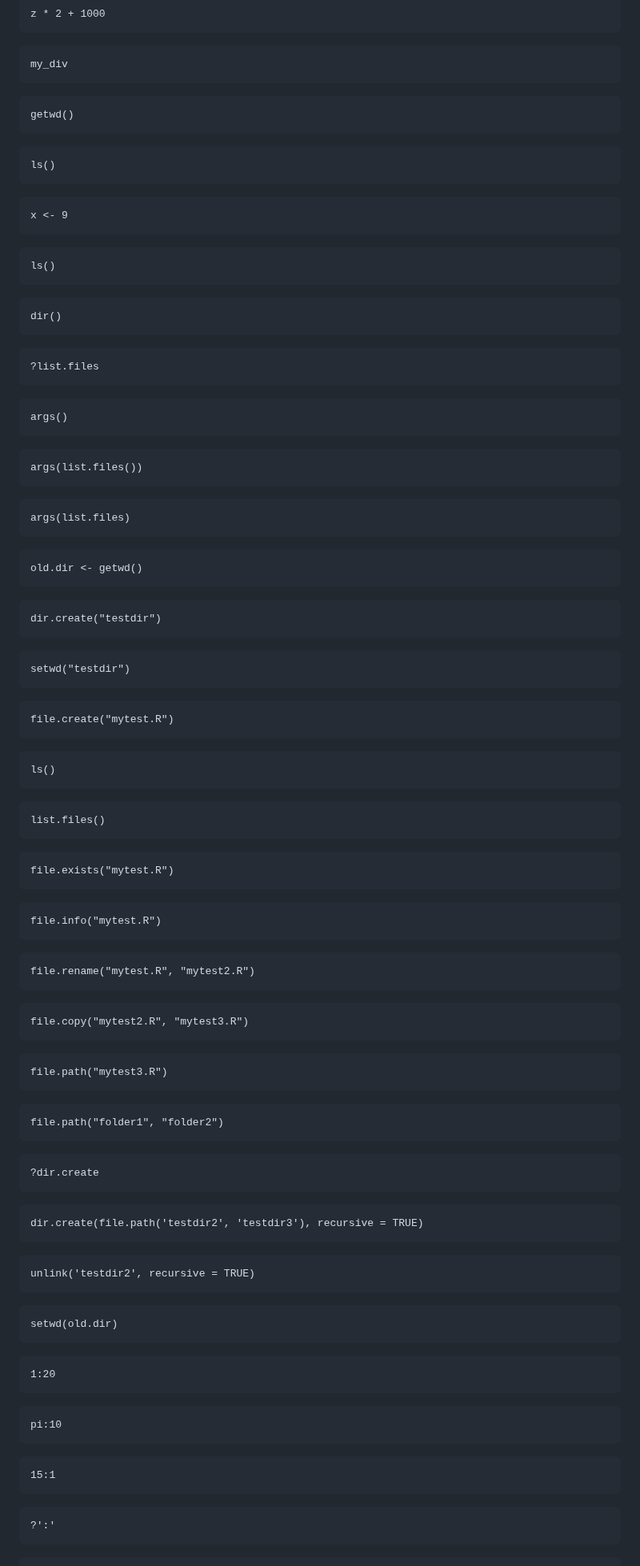
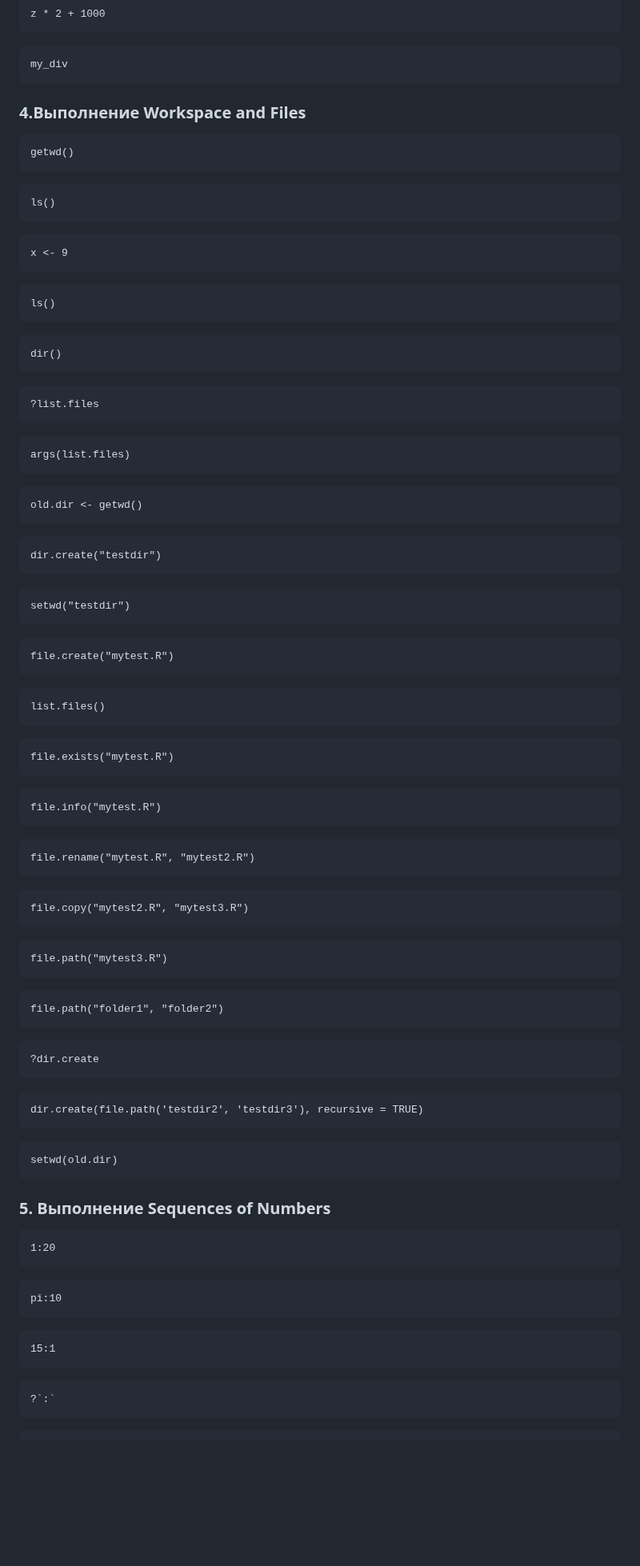
Before and after one commit to BFinteRest/-, a Markdown page: Laba 1/README.md, the part around one of its changes. Shown at 80% size. Drawn GitHub-style; blank space fills up the shorter version.

````diff
--- a/Laba 1/README.md
+++ b/Laba 1/README.md
@@ -94,6 +82,8 @@ z * 2 + 1000
 ```{r}
 my_div
 ```
+### 4.Выполнение Workspace and Files
+
 ```{r}
 getwd()
 ```
@@ -109,15 +99,8 @@ ls()
 ```{r}
 dir()
 ```
-
 ```{r}
 ?list.files
-```
-```{r}
-args()
-```
-```{r}
-args(list.files())
 ```
 ```{r}
 args(list.files)
@@ -135,9 +118,6 @@ setwd("testdir")
 file.create("mytest.R")
 ```
 ```{r}
-ls()
-```
-```{r}
 list.files()
 ```
 ```{r}
@@ -146,50 +126,39 @@ file.exists("mytest.R")
 ```{r}
 file.info("mytest.R")
 ```
-
 ```{r}
 file.rename("mytest.R", "mytest2.R")
 ```
-
 ```{r}
 file.copy("mytest2.R", "mytest3.R")
 ```
-
 ```{r}
 file.path("mytest3.R")
 ```
-
 ```{r}
 file.path("folder1", "folder2")
 ```
 ```{r}
 ?dir.create
 ```
-
 ```{r}
 dir.create(file.path('testdir2', 'testdir3'), recursive = TRUE)
 ```
 ```{r}
-unlink('testdir2', recursive = TRUE)
+setwd(old.dir)
+```
+### 5. Выполнение Sequences of Numbers
+```{r}
+1:20
 ```
 
 ```{r}
-setwd(old.dir)
-```
-
-```{r}
-1:20
-```
-```{r}
 pi:10
 ```
-
 ```{r}
 15:1
 ```
-
 ```{r}
-?':'
+?`:`
 ```
-
 ```{r}
````
Also changed, not shown: other parts of Laba 1/README.md (+31 -61 lines).
